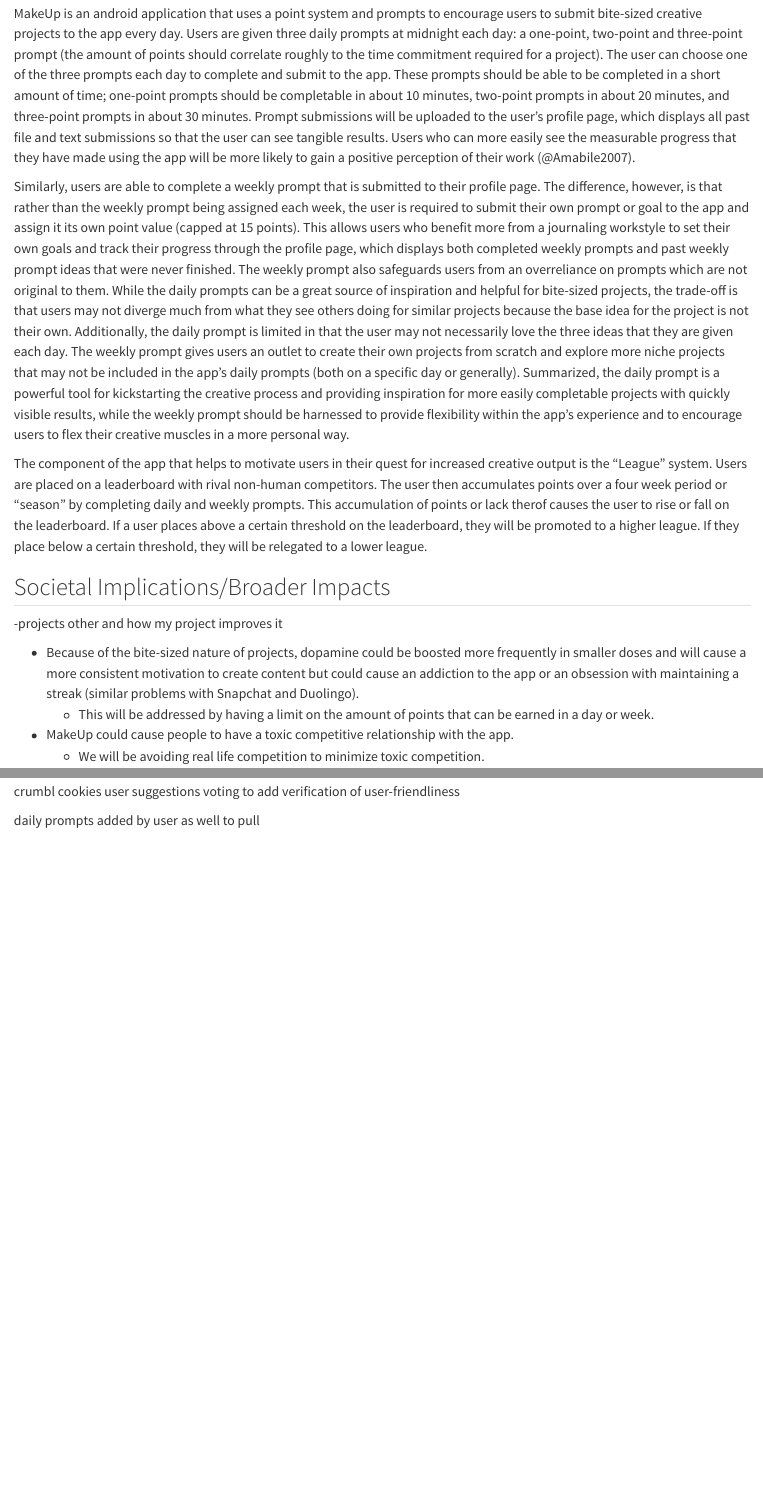
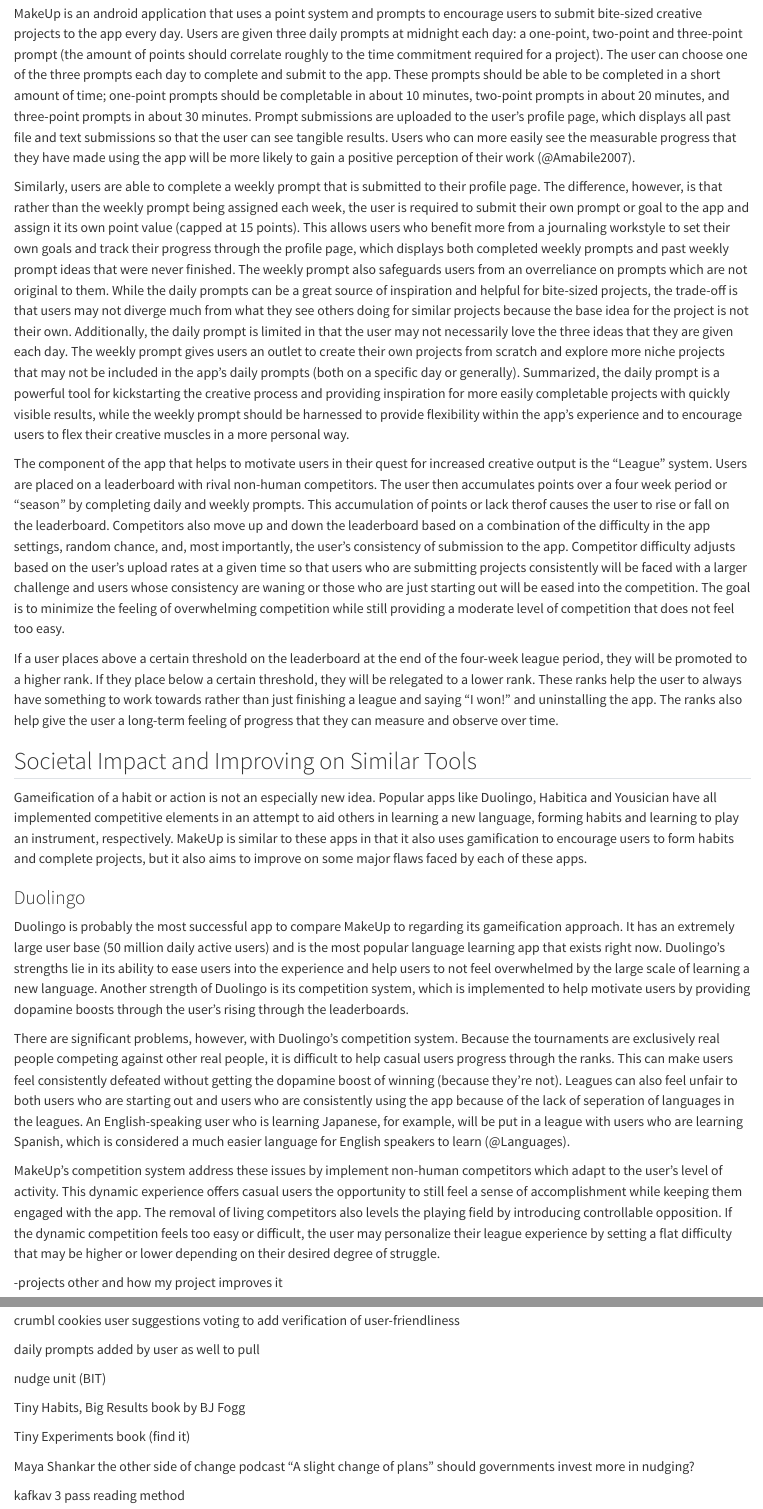
Before and after one commit to mrmcwrong/Brennens-Website, a Quarto document (report/_introduction.qmd): the page in a window 1100 px wide, from 900 px down, and a second part further down, joined at a grey line. Rendered offline with R 4.5, knitr and Pandoc in place of Quarto, with nearby package versions.

Commit message:
checking page count through rendering

```diff
--- a/report/_introduction.qmd
+++ b/report/_introduction.qmd
@@ -10,13 +10,28 @@
 
 ## Overview of MakeUp
 
-MakeUp is an android application that uses a point system and prompts to encourage users to submit bite-sized creative projects to the app every day. Users are given three daily prompts at midnight each day: a one-point, two-point and three-point prompt (the amount of points should correlate roughly to the time commitment required for a project). The user can choose one of the three prompts each day to complete and submit to the app. These prompts should be able to be completed in a short amount of time; one-point prompts should be completable in about 10 minutes, two-point prompts in about 20 minutes, and three-point prompts in about 30 minutes. Prompt submissions will be uploaded to the user's profile page, which displays all past file and text submissions so that the user can see tangible results. Users who can more easily see the measurable progress that they have made using the app will be more likely to gain a positive perception of their work (@Amabile2007).
+MakeUp is an android application that uses a point system and prompts to encourage users to submit bite-sized creative projects to the app every day. Users are given three daily prompts at midnight each day: a one-point, two-point and three-point prompt (the amount of points should correlate roughly to the time commitment required for a project). The user can choose one of the three prompts each day to complete and submit to the app. These prompts should be able to be completed in a short amount of time; one-point prompts should be completable in about 10 minutes, two-point prompts in about 20 minutes, and three-point prompts in about 30 minutes. Prompt submissions are uploaded to the user's profile page, which displays all past file and text submissions so that the user can see tangible results. Users who can more easily see the measurable progress that they have made using the app will be more likely to gain a positive perception of their work (@Amabile2007).
 
 Similarly, users are able to complete a weekly prompt that is submitted to their profile page. The difference, however, is that rather than the weekly prompt being assigned each week, the user is required to submit their own prompt or goal to the app and assign it its own point value (capped at 15 points). This allows users who benefit more from a journaling workstyle to set their own goals and track their progress through the profile page, which displays both completed weekly prompts and past weekly prompt ideas that were never finished. The weekly prompt also safeguards users from an overreliance on prompts which are not original to them. While the daily prompts can be a great source of inspiration and helpful for bite-sized projects, the trade-off is that users may not diverge much from what they see others doing for similar projects because the base idea for the project is not their own. Additionally, the daily prompt is limited in that the user may not necessarily love the three ideas that they are given each day. The weekly prompt gives users an outlet to create their own projects from scratch and explore more niche projects that may not be included in the app's daily prompts (both on a specific day or generally). Summarized, the daily prompt is a powerful tool for kickstarting the creative process and providing inspiration for more easily completable projects with quickly visible results, while the weekly prompt should be harnessed to provide flexibility within the app's experience and to encourage users to flex their creative muscles in a more personal way.
 
-The component of the app that helps to motivate users in their quest for increased creative output is the "League" system. Users are placed on a leaderboard with rival non-human competitors. The user then accumulates points over a four week period or "season" by completing daily and weekly prompts. This accumulation of points or lack therof causes the user to rise or fall on the leaderboard. If a user places above a certain threshold on the leaderboard, they will be promoted to a higher league. If they place below a certain threshold, they will be relegated to a lower league.
+The component of the app that helps to motivate users in their quest for increased creative output is the "League" system. Users are placed on a leaderboard with rival non-human competitors. The user then accumulates points over a four week period or "season" by completing daily and weekly prompts. This accumulation of points or lack therof causes the user to rise or fall on the leaderboard. Competitors also move up and down the leaderboard based on a combination of the difficulty in the app settings, random chance, and, most importantly, the user's consistency of submission to the app. Competitor difficulty adjusts based on the user's upload rates at a given time so that users who are submitting projects consistently will be faced with a larger challenge and users whose consistency are waning or those who are just starting out will be eased into the competition. The goal is to minimize the feeling of overwhelming competition while still providing a moderate level of competition that does not feel too easy.
 
-## Societal Implications/Broader Impacts
+If a user places above a certain threshold on the leaderboard at the end of the four-week league period, they will be promoted to a higher rank. If they place below a certain threshold, they will be relegated to a lower rank. These ranks help the user to always have something to work towards rather than just finishing a league and saying "I won!" and uninstalling the app. The ranks also help give the user a long-term feeling of progress that they can measure and observe over time.
+
+## Societal Impact and Improving on Similar Tools
+
+Gameification of a habit or action is not an especially new idea. Popular apps like Duolingo, Habitica and Yousician have all implemented competitive elements in an attempt to aid others in learning a new language, forming habits and learning to play an instrument, respectively. MakeUp is similar to these apps in that it also uses gamification to encourage users to form habits and complete projects, but it also aims to improve on some major flaws faced by each of these apps.
+
+### Duolingo
+
+Duolingo is probably the most successful app to compare MakeUp to regarding its gameification approach. It has an extremely large user base (50 million daily active users) and is the most popular language learning app that exists right now. Duolingo's strengths lie in its ability to ease users into the experience and help users to not feel overwhelmed by the large scale of learning a new language. Another strength of Duolingo is its competition system, which is implemented to help motivate users by providing dopamine boosts through the user's rising through the leaderboards.
+
+There are significant problems, however, with Duolingo's competition system. Because the tournaments are exclusively real people competing against other real people, it is difficult to help casual users progress through the ranks. This can make users feel consistently defeated without getting the dopamine boost of winning (because they're not). Leagues can also feel unfair to both users who are starting out and users who are consistently using the app because of the lack of seperation of languages in the leagues. An English-speaking user who is learning Japanese, for example, will be put in a league with users who are learning Spanish, which is considered a much easier language for English speakers to learn (@Languages).
+
+MakeUp's competition system address these issues by implement non-human competitors which adapt to the user's level of activity. This dynamic experience offers casual users the opportunity to still feel a sense of accomplishment while keeping them engaged with the app. The removal of living competitors also levels the playing field by introducing controllable opposition. If the dynamic competition feels too easy or difficult, the user may personalize their league experience by setting a flat difficulty that may be higher or lower depending on their desired degree of struggle.
+
+
+
 
 -projects other and how my project improves it
 
@@ -69,3 +84,15 @@
 crumbl cookies user suggestions voting to add verification of user-friendliness
 
 daily prompts added by user as well to pull
+
+nudge unit (BIT)
+
+Tiny Habits, Big Results book by BJ Fogg
+
+Tiny Experiments book (find it)
+
+Maya Shankar the other side of change
+podcast "A slight change of plans"
+should governments invest more in nudging?
+
+kafkav 3 pass reading method
```
Also changed, not shown: report/references.bib (+10 -1 lines).
